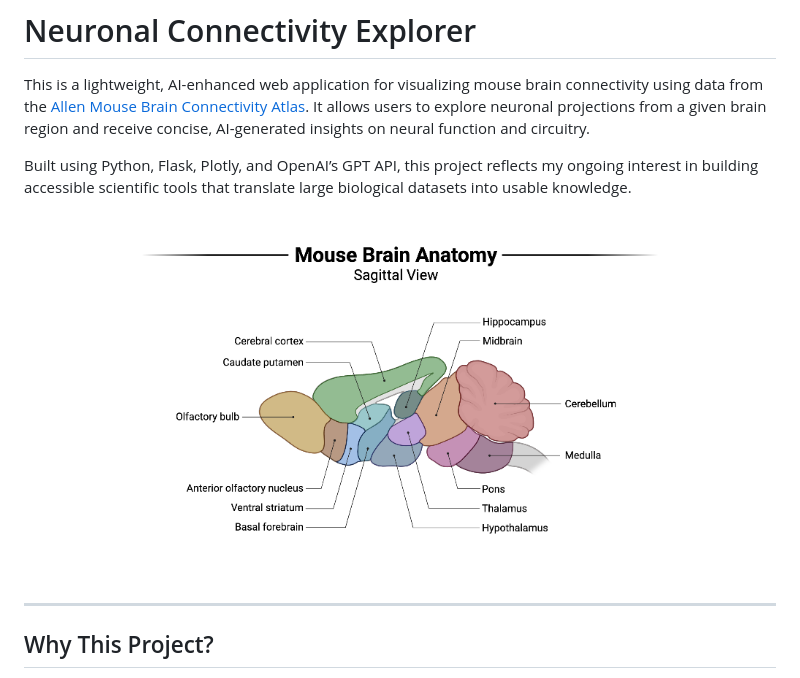
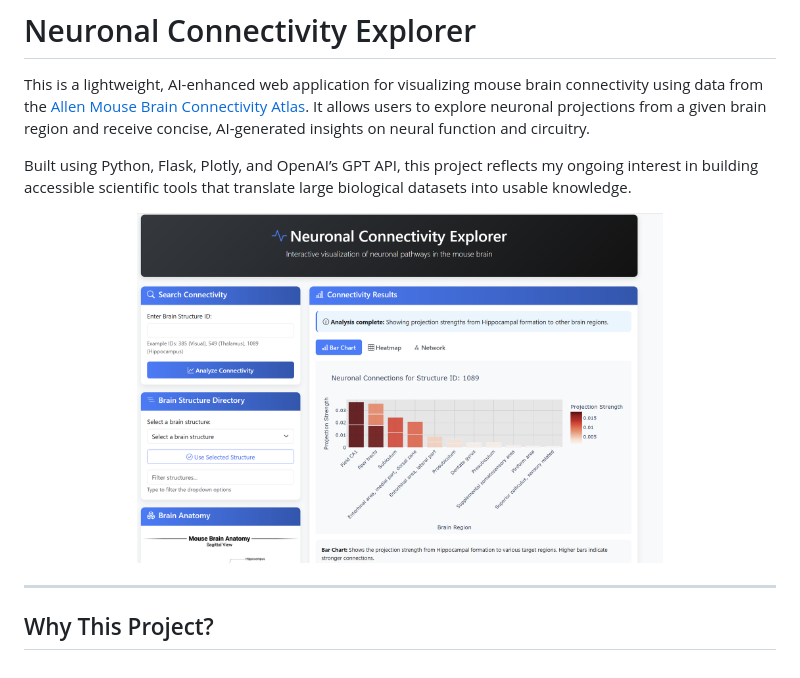
Before and after one commit to NahomAzmach/Neuronal-Connectivity-Explorer, a Markdown page: README.md, the part around the change. Drawn GitHub-style.

```diff
--- a/README.md
+++ b/README.md
@@ -5,7 +5,7 @@ This is a lightweight, AI-enhanced web application for visualizing mouse brain c
 Built using Python, Flask, Plotly, and OpenAI’s GPT API, this project reflects my ongoing interest in building accessible scientific tools that translate large biological datasets into usable knowledge.
 
 <div align="center">
-  <img src="static/images/mouseBrainPic.png" alt="Mouse Brain Overview" width="70%">
+  <img src="static/images/BarGraph.png" alt="Mouse Brain Overview" width="70%">
 </div>
 
 ---
```
